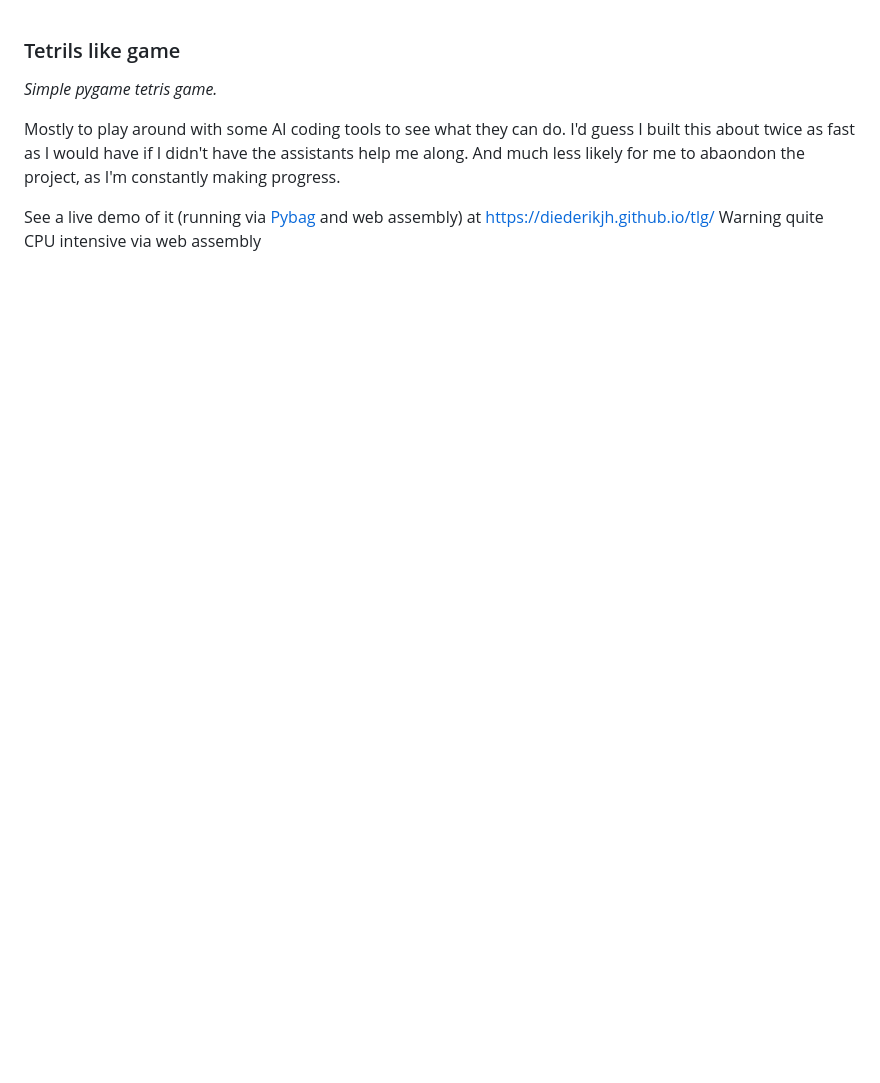
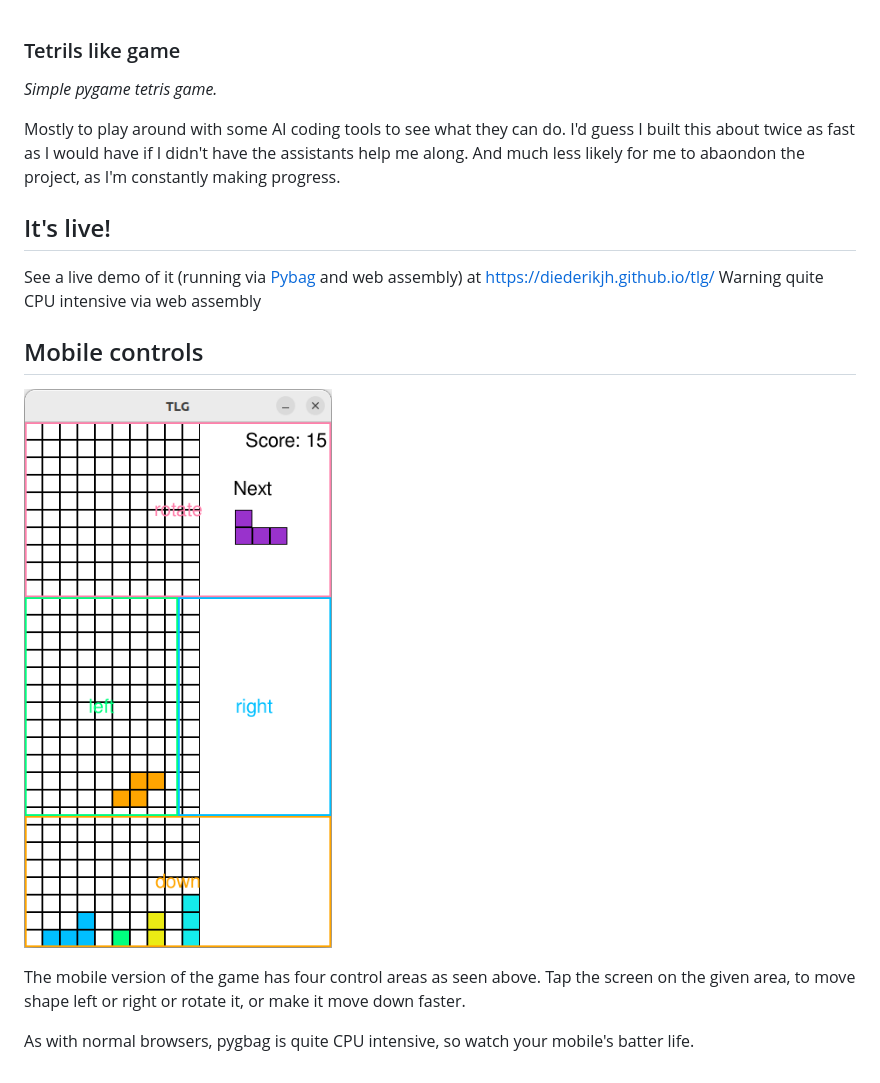
Before and after one commit to Diederikjh/tlg, a Markdown page: README.md, the part around the change. GitHub-like rendering; pictures changed too: docs/images/control_areas.png (added); blank space fills up the shorter version.

Commit message:
Add readme info for mobile controls.

```diff
--- a/README.md
+++ b/README.md
@@ -4,5 +4,15 @@
 
 Mostly to play around with some AI coding tools to see what they can do.  I'd guess I built this about twice as fast as I would have if I didn't have the assistants help me along.  And much less likely for me to abaondon the project, as I'm constantly making progress.
 
+## It's live!
+
 
 See a live demo of it (running via [Pybag](https://pygame-web.github.io/) and web assembly) at https://diederikjh.github.io/tlg/   Warning quite CPU intensive via web assembly
+
+## Mobile controls
+
+![Control area example for mobile game](docs/images/control_areas.png)
+
+The mobile version of the game has four control areas as seen above.  Tap the screen on the given area, to move shape left or right or rotate it, or make it move down faster.
+
+As with normal browsers, pygbag is quite CPU intensive, so watch your mobile's batter life.
```
